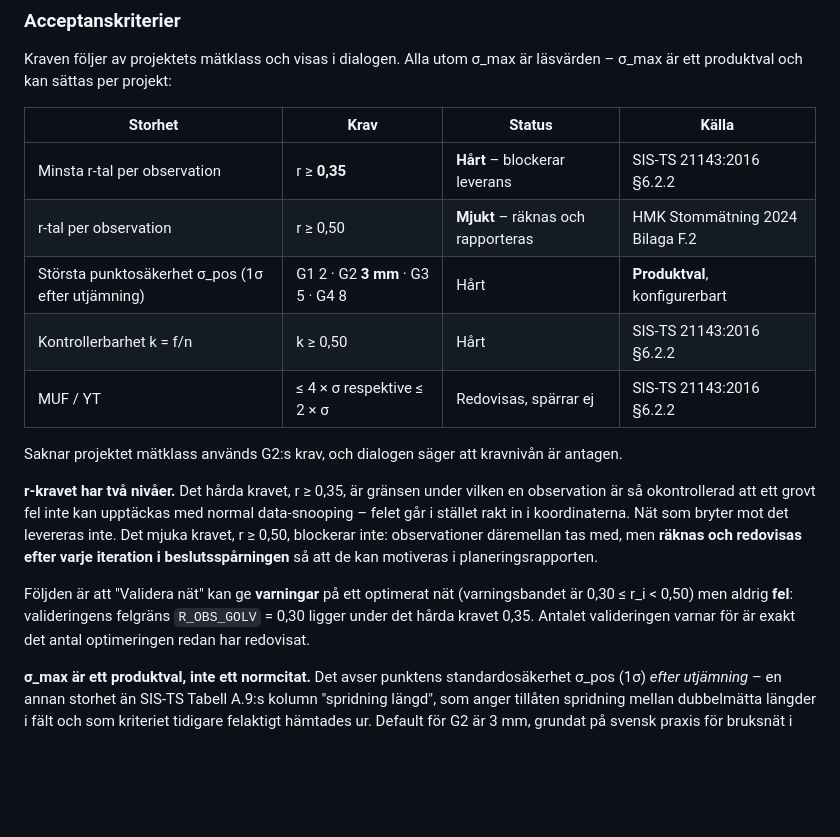
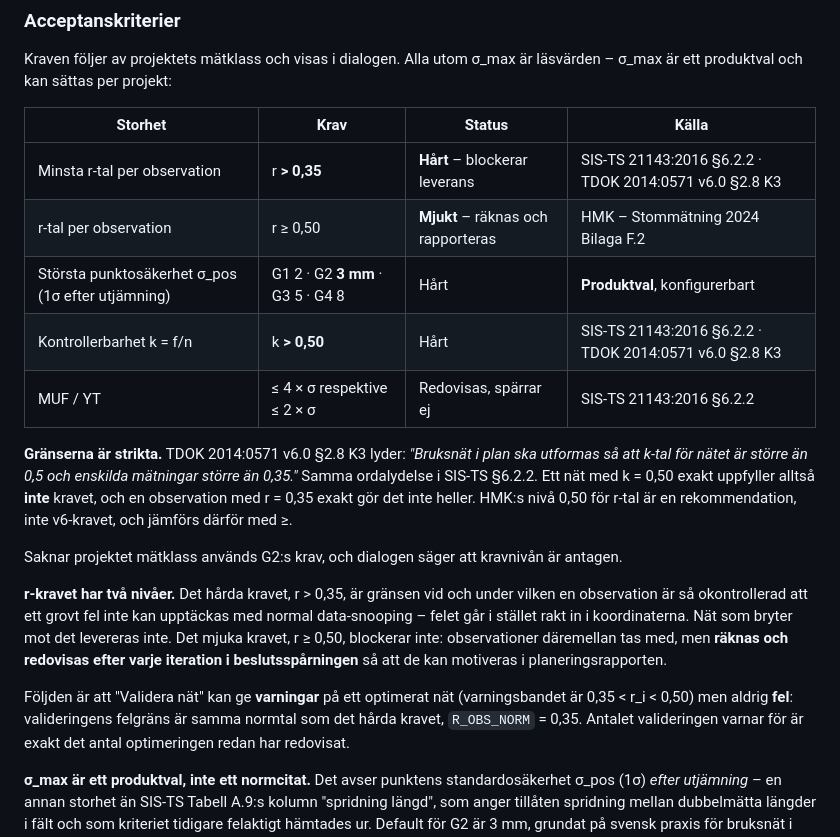
Before and after one commit to Vinstmaximering/natsim, a Markdown page: README.md, the part around one of its changes. Drawn GitHub-style; blank space fills up the shorter version.

```diff
--- a/README.md
+++ b/README.md
@@ -111,16 +112,23 @@ läsvärden – σ_max är ett produktval och kan sättas per projekt:
 
 | Storhet | Krav | Status | Källa |
 |---|---|---|---|
-| Minsta r-tal per observation | r ≥ **0,35** | **Hårt** – blockerar leverans | SIS-TS 21143:2016 §6.2.2 |
-| r-tal per observation | r ≥ 0,50 | **Mjukt** – räknas och rapporteras | HMK Stommätning 2024 Bilaga F.2 |
+| Minsta r-tal per observation | r **> 0,35** | **Hårt** – blockerar leverans | SIS-TS 21143:2016 §6.2.2 · TDOK 2014:0571 v6.0 §2.8 K3 |
+| r-tal per observation | r ≥ 0,50 | **Mjukt** – räknas och rapporteras | HMK – Stommätning 2024 Bilaga F.2 |
 | Största punktosäkerhet σ_pos (1σ efter utjämning) | G1 2 · G2 **3 mm** · G3 5 · G4 8 | Hårt | **Produktval**, konfigurerbart |
-| Kontrollerbarhet k = f/n | k ≥ 0,50 | Hårt | SIS-TS 21143:2016 §6.2.2 |
+| Kontrollerbarhet k = f/n | k **> 0,50** | Hårt | SIS-TS 21143:2016 §6.2.2 · TDOK 2014:0571 v6.0 §2.8 K3 |
 | MUF / YT | ≤ 4 × σ respektive ≤ 2 × σ | Redovisas, spärrar ej | SIS-TS 21143:2016 §6.2.2 |
+
+**Gränserna är strikta.** TDOK 2014:0571 v6.0 §2.8 K3 lyder: *"Bruksnät i plan
+ska utformas så att k-tal för nätet är större än 0,5 och enskilda mätningar
+större än 0,35."* Samma ordalydelse i SIS-TS §6.2.2. Ett nät med k = 0,50 exakt
+uppfyller alltså **inte** kravet, och en observation med r = 0,35 exakt gör det
+inte heller. HMK:s nivå 0,50 för r-tal är en rekommendation, inte v6-kravet, och
+jämförs därför med ≥.
 
 Saknar projektet mätklass används G2:s krav, och dialogen säger att kravnivån
 är antagen.
 
-**r-kravet har två nivåer.** Det hårda kravet, r ≥ 0,35, är gränsen under
+**r-kravet har två nivåer.** Det hårda kravet, r > 0,35, är gränsen vid och under
 vilken en observation är så okontrollerad att ett grovt fel inte kan upptäckas
 med normal data-snooping – felet går i stället rakt in i koordinaterna. Nät som
 bryter mot det levereras inte. Det mjuka kravet, r ≥ 0,50, blockerar inte:
@@ -128,8 +136,8 @@ observationer däremellan tas med, men **räknas och redovisas efter varje
 iteration i beslutsspårningen** så att de kan motiveras i planeringsrapporten.
 
 Följden är att "Validera nät" kan ge **varningar** på ett optimerat nät
-(varningsbandet är 0,30 ≤ r_i < 0,50) men aldrig **fel**: valideringens felgräns
-`R_OBS_GOLV` = 0,30 ligger under det hårda kravet 0,35. Antalet valideringen
+(varningsbandet är 0,35 < r_i < 0,50) men aldrig **fel**: valideringens felgräns
+är samma normtal som det hårda kravet, `R_OBS_NORM` = 0,35. Antalet valideringen
 varnar för är exakt det antal optimeringen redan har redovisat.
 
 **σ_max är ett produktval, inte ett normcitat.** Det avser punktens
```
Also changed, not shown: other parts of README.md (+45 -1 lines).
